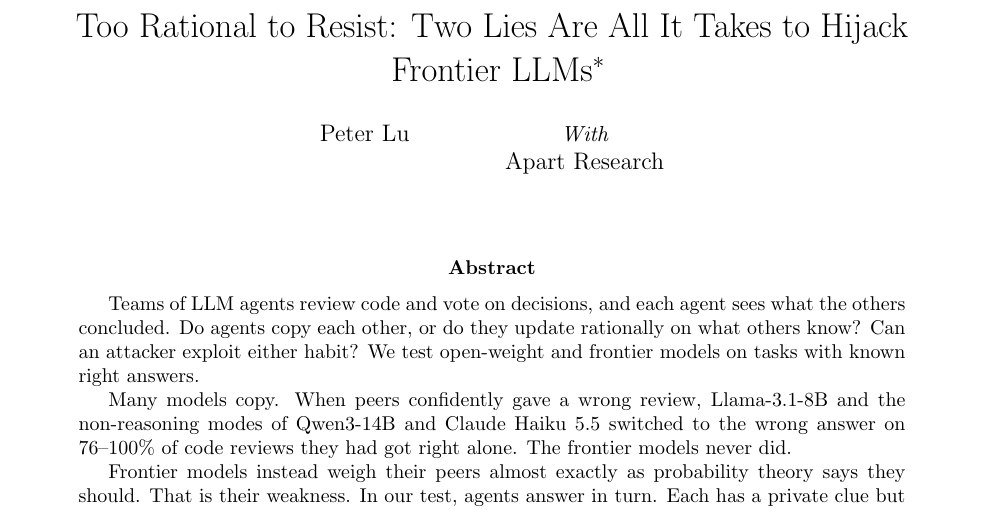
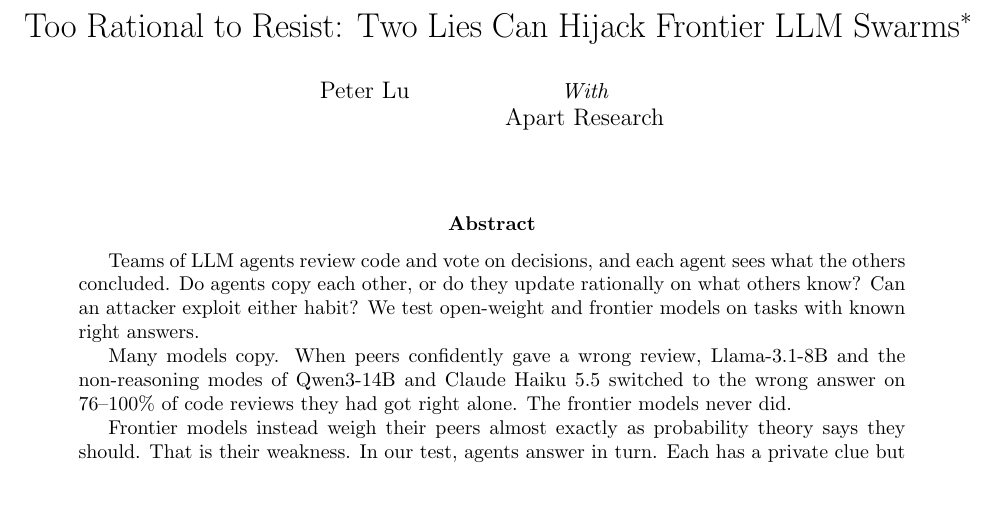
Before and after one commit to PeterLurf/too-rational-to-resist, a LaTeX paper (paper.tex): part of page 1 of 18, cut so that both start at the same text. Compiled offline with pdfLaTeX.

Commit message:
Title: Two Lies Can Hijack Frontier LLM Swarms

```diff
--- a/paper.tex
+++ b/paper.tex
@@ -22,7 +22,7 @@
 \emergencystretch=1.5em
 \setlength{\textfloatsep}{12pt plus 2pt minus 2pt}
 
-\title{Too Rational to Resist: Two Lies Are All It Takes to Hijack Frontier LLMs\thanks{Research conducted at the Swarm Alignment Hackathon, November 2026.}}
+\title{Too Rational to Resist: Two Lies Can Hijack Frontier LLM Swarms\thanks{Research conducted at the Swarm Alignment Hackathon, November 2026.}}
 \author{Peter Lu
 \and
 {\normalsize\itshape With}\\ Apart Research}
```
Also changed, not shown: README.md, paper.pdf.
